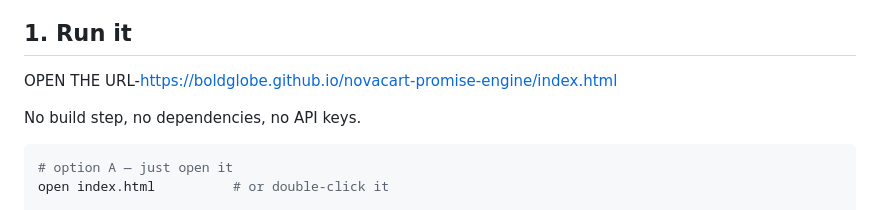
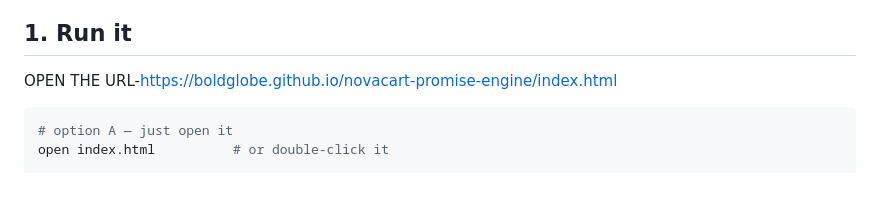
Before and after one commit to BOLDGLOBE/novacart-promise-engine, a Markdown page: README.md, the part around the change. GitHub-like rendering; blank space fills up the shorter version.

Commit message:
Update README to simplify instructions
Removed unnecessary line about build steps and dependencies.

````diff
--- a/README.md
+++ b/README.md
@@ -22,7 +22,7 @@ reasoning behind it, and a working prototype that addresses it.
 
 OPEN THE URL-https://boldglobe.github.io/novacart-promise-engine/index.html
 
-No build step, no dependencies, no API keys.
+
 
 ```bash
 # option A — just open it
````
